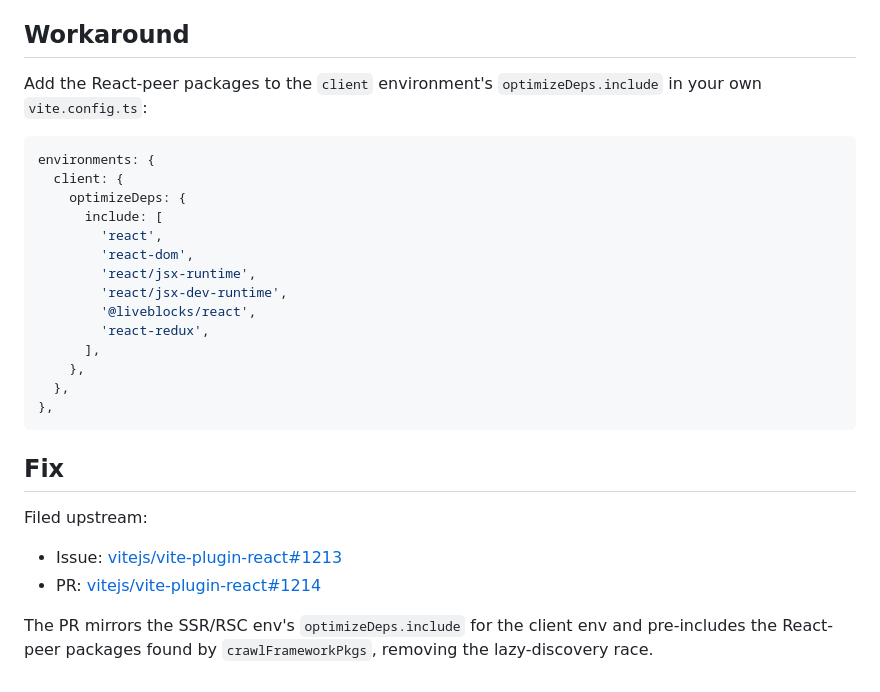
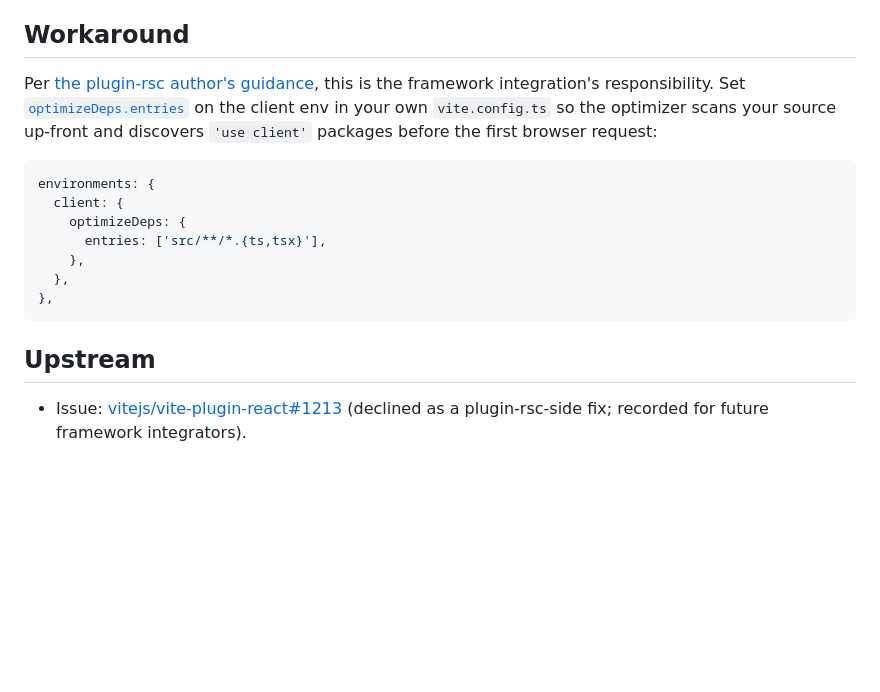
Before and after one commit to jgeurts/vite-rsc-cjs-subpath-named-exports, a Markdown page: README.md, the part around the change. Drawn GitHub-style; blank space fills up the shorter version.

Commit message:
Recommend optimizeDeps.entries workaround per plugin-rsc maintainer
The plugin-rsc author considers this a framework integration
responsibility, not a plugin-side fix. Setting optimizeDeps.entries
on the client env makes the optimizer scan src up-front, discovering
'use client' packages before the first request and eliminating the
lazy-discovery race.

````diff
--- a/README.md
+++ b/README.md
@@ -97,33 +97,26 @@ chunk.
 
 ## Workaround
 
-Add the React-peer packages to the `client` environment's
-`optimizeDeps.include` in your own `vite.config.ts`:
+Per [the plugin-rsc author's
+guidance](https://github.com/vitejs/vite-plugin-react/issues/1213#issuecomment-4395119948),
+this is the framework integration's responsibility. Set
+[`optimizeDeps.entries`](https://vite.dev/config/dep-optimization-options#optimizedeps-entries)
+on the client env in your own `vite.config.ts` so the optimizer scans
+your source up-front and discovers `'use client'` packages before the
+first browser request:
 
 ```ts
 environments: {
   client: {
     optimizeDeps: {
-      include: [
-        'react',
-        'react-dom',
-        'react/jsx-runtime',
-        'react/jsx-dev-runtime',
-        '@liveblocks/react',
-        'react-redux',
-      ],
+      entries: ['src/**/*.{ts,tsx}'],
     },
   },
 },
 ```
 
-## Fix
-
-Filed upstream:
+## Upstream
 
 - Issue: [vitejs/vite-plugin-react#1213](https://github.com/vitejs/vite-plugin-react/issues/1213)
-- PR: [vitejs/vite-plugin-react#1214](https://github.com/vitejs/vite-plugin-react/pull/1214)
-
-The PR mirrors the SSR/RSC env's `optimizeDeps.include` for the client
-env and pre-includes the React-peer packages found by
-`crawlFrameworkPkgs`, removing the lazy-discovery race.
+  (declined as a plugin-rsc-side fix; recorded for future framework
+  integrators).
````
